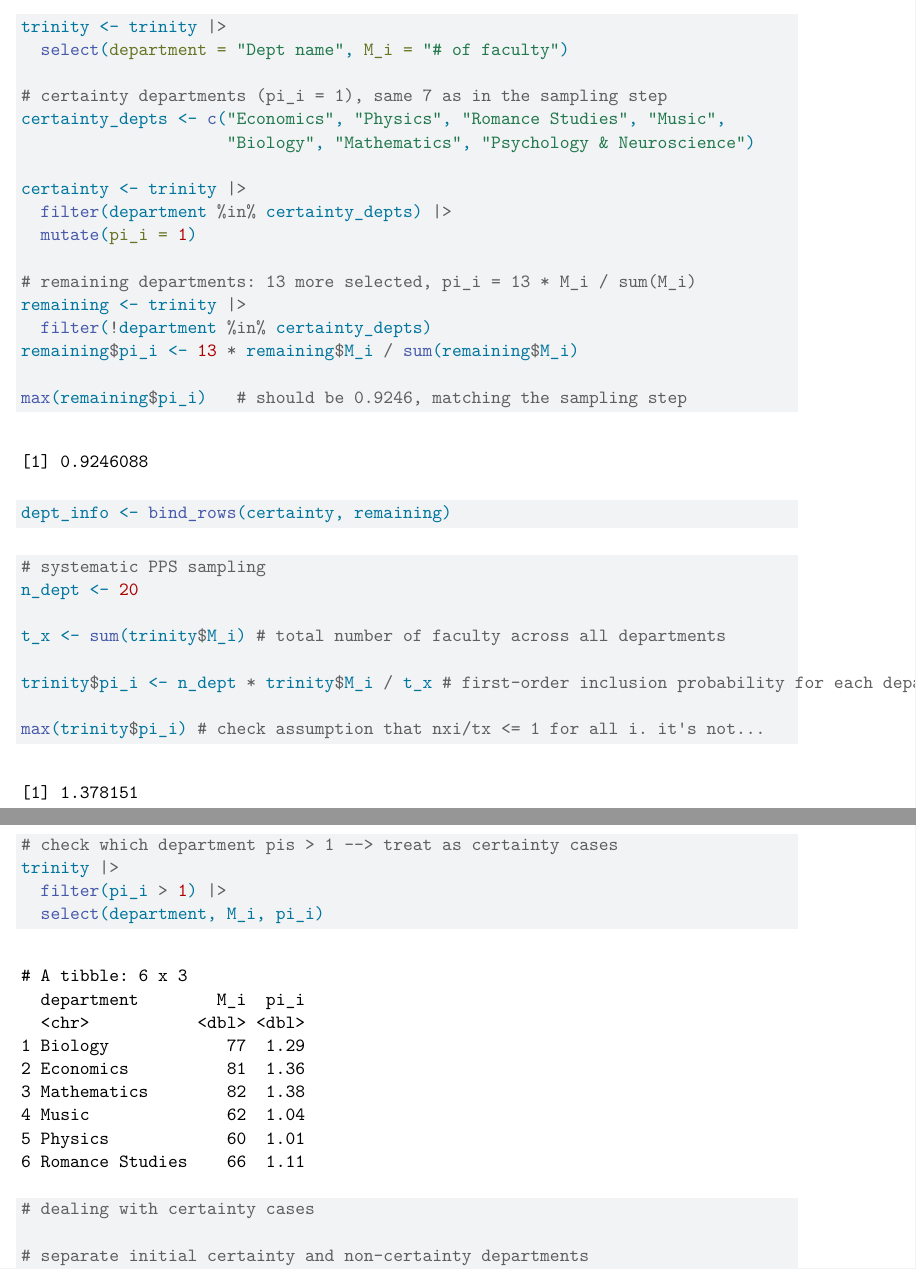
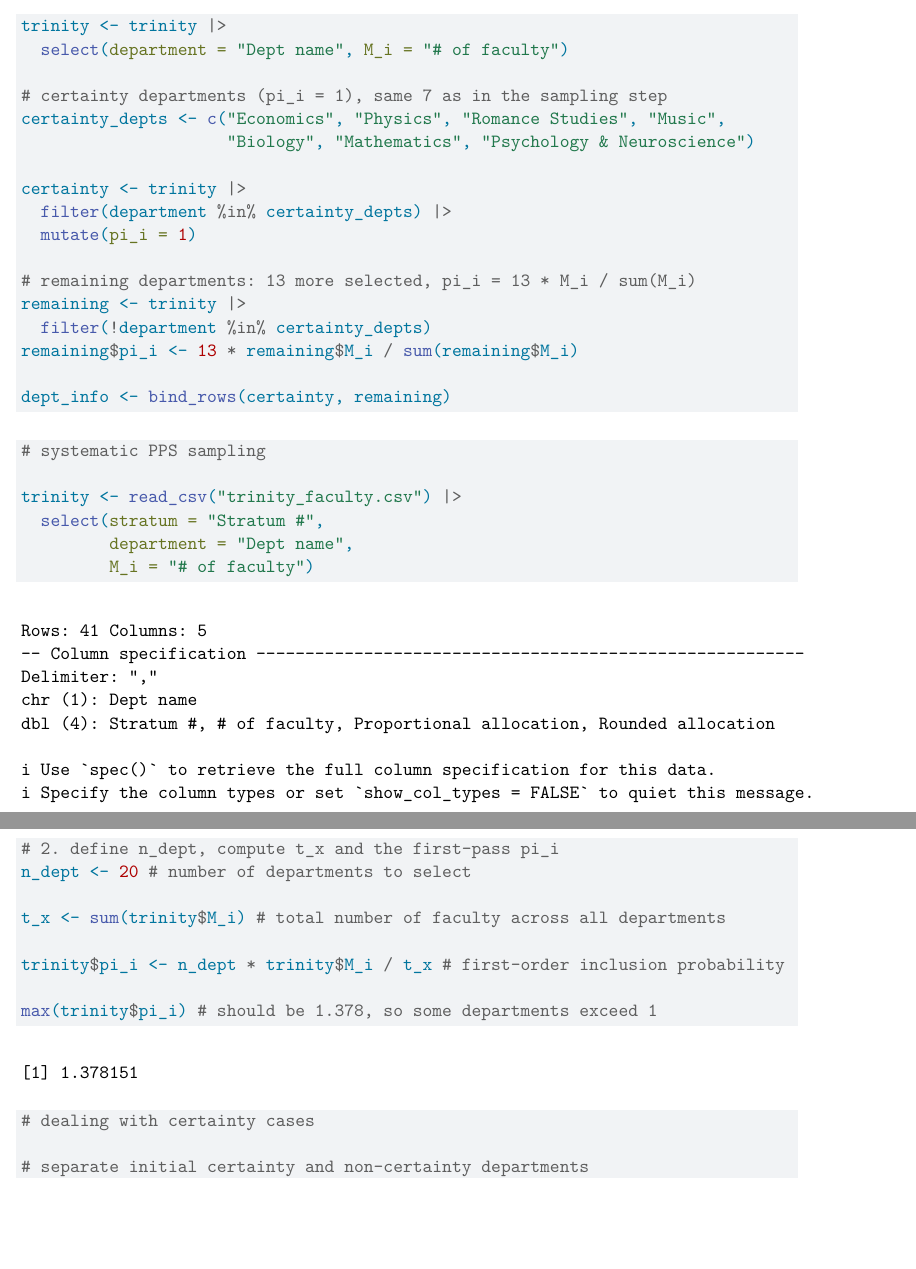
Before and after one commit to juliaz1798/sta322_project1, a Quarto document (project1.qmd): two parts of pages 2 and 3 of 7, joined at a grey line, cut so that both start at the same text, the shorter picture padded with empty space. Rendered offline with R 4.5, knitr and Pandoc in place of Quarto, then LaTeX, with nearby package versions; some code elsewhere in the file could not run offline.

Commit message:
finally debugged yay!

````diff
--- a/project1.qmd
+++ b/project1.qmd
@@ -35,25 +35,26 @@ remaining <- trinity |>
   filter(!department %in% certainty_depts)
 remaining$pi_i <- 13 * remaining$M_i / sum(remaining$M_i)
 
-max(remaining$pi_i)   # should be 0.9246, matching the sampling step
-
 dept_info <- bind_rows(certainty, remaining)
 ```
 
 ```{r}
 # systematic PPS sampling
-n_dept <- 20
+
+trinity <- read_csv("trinity_faculty.csv") |>
+  select(stratum = "Stratum #",
+         department = "Dept name",
+         M_i = "# of faculty")
+
+# 2. define n_dept, compute t_x and the first-pass pi_i
+n_dept <- 20 # number of departments to select
 
 t_x <- sum(trinity$M_i) # total number of faculty across all departments
 
-trinity$pi_i <- n_dept * trinity$M_i / t_x # first-order inclusion probability for each department
+trinity$pi_i <- n_dept * trinity$M_i / t_x # first-order inclusion probability
 
-max(trinity$pi_i) # check assumption that nxi/tx <= 1 for all i. it's not...
+max(trinity$pi_i) # should be 1.378, so some departments exceed 1
 
-# check which department pis > 1 --> treat as certainty cases
-trinity |>
-  filter(pi_i > 1) |>
-  select(department, M_i, pi_i)
 
 ```
 
````
Also changed, not shown: project1.pdf, project1.qmd (2 more changed lines).
